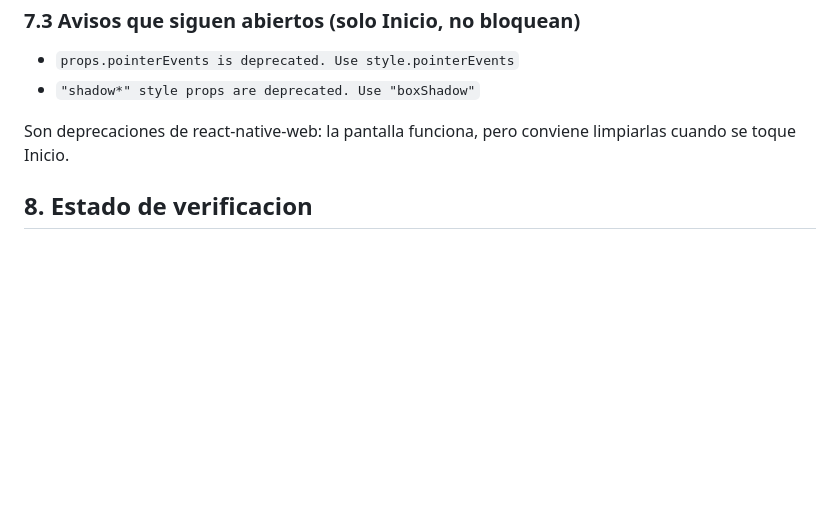
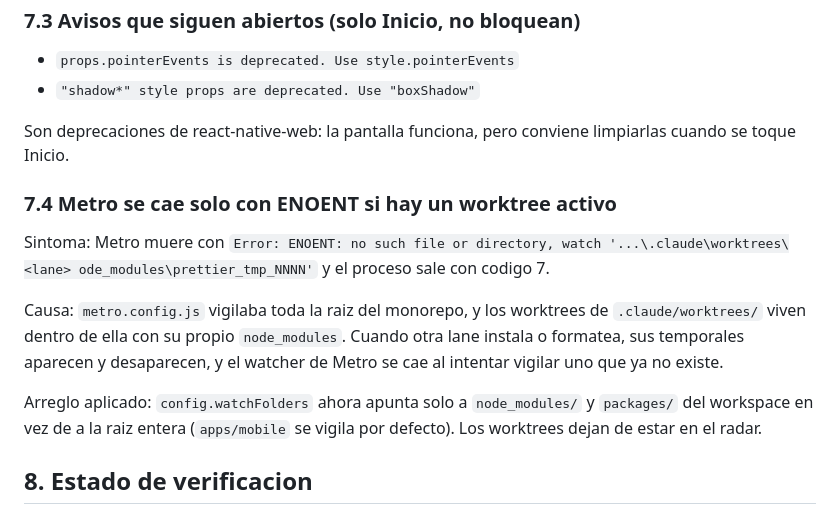
Before and after one commit to zubcarz/oneimpact, a Markdown page: docs/local-run-status.md, the part around the change. GitHub-like rendering; blank space fills up the shorter version.

Commit message:
feat: update metro.config.js to prevent ENOENT errors with active worktrees

```diff
--- a/docs/local-run-status.md
+++ b/docs/local-run-status.md
@@ -159,6 +159,22 @@ envuelve, en `src/components/icons/TopoLines.tsx` (que ademas pasa
 Son deprecaciones de react-native-web: la pantalla funciona, pero conviene
 limpiarlas cuando se toque Inicio.
 
+### 7.4 Metro se cae solo con ENOENT si hay un worktree activo
+
+Sintoma: Metro muere con
+`Error: ENOENT: no such file or directory, watch '...\.claude\worktrees\<lane>
+ode_modules\prettier_tmp_NNNN'`
+y el proceso sale con codigo 7.
+
+Causa: `metro.config.js` vigilaba toda la raiz del monorepo, y los worktrees de
+`.claude/worktrees/` viven dentro de ella con su propio `node_modules`. Cuando
+otra lane instala o formatea, sus temporales aparecen y desaparecen, y el watcher
+de Metro se cae al intentar vigilar uno que ya no existe.
+
+Arreglo aplicado: `config.watchFolders` ahora apunta solo a
+`node_modules/` y `packages/` del workspace en vez de a la raiz entera
+(`apps/mobile` se vigila por defecto). Los worktrees dejan de estar en el radar.
+
 ## 8. Estado de verificacion
 
 - [OK] Postgres arriba, 3 migraciones aplicadas, seed cargado
```
